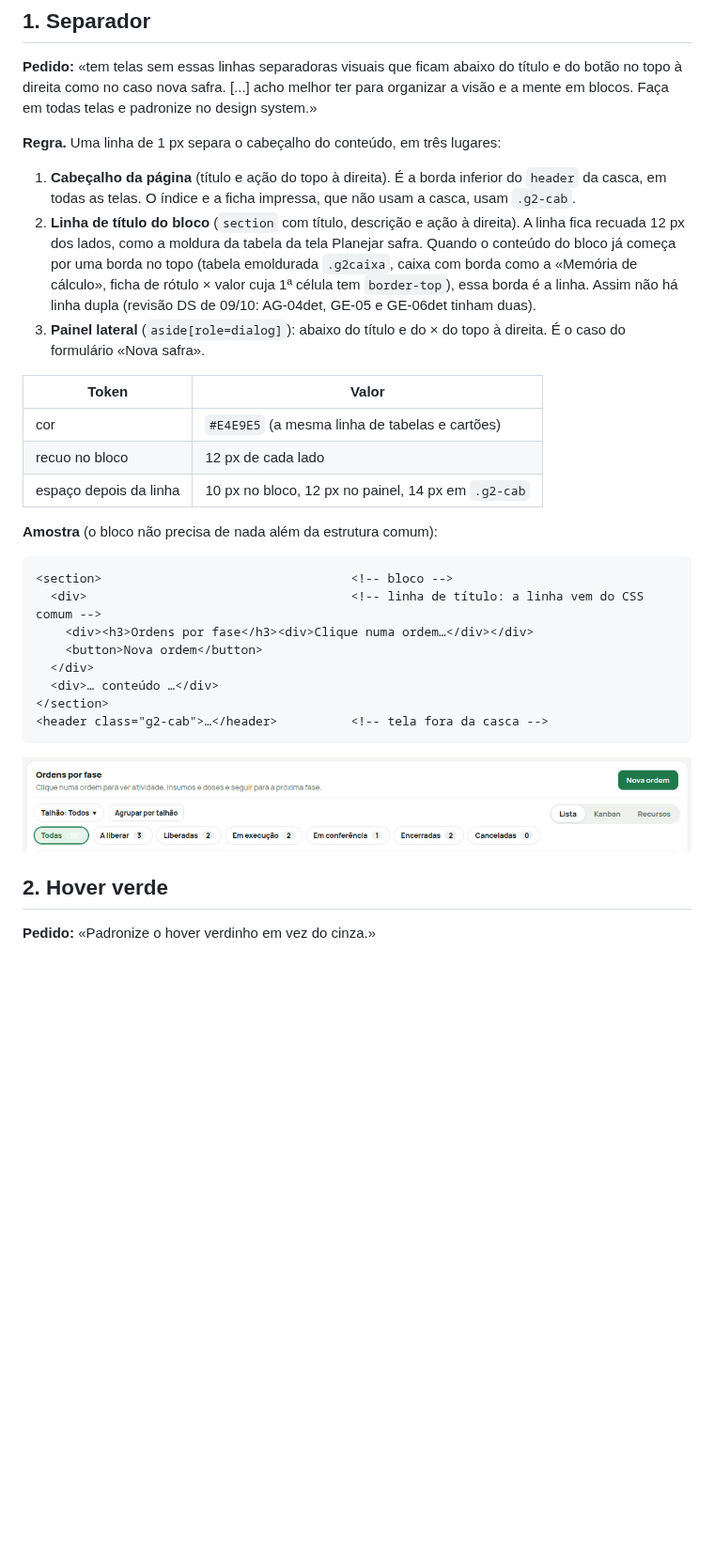
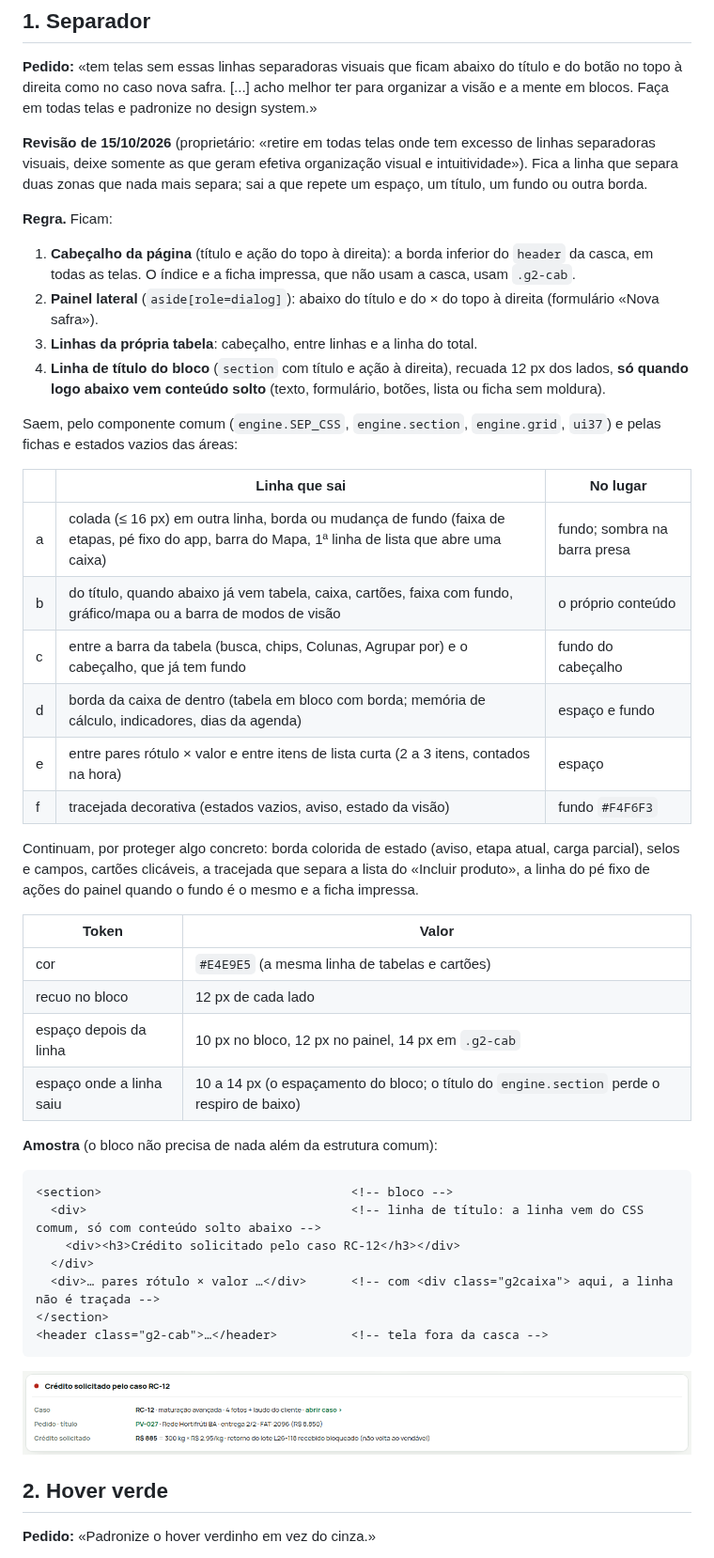
Before and after one commit to adrptu/Safrion-Software-, a Markdown page: docs/design-system/separador-hover-retorno-dica.md, the part around one of its changes. Shown at 94% size. GitHub-like rendering; pictures changed too: docs/design-system/amostras/separador-bloco.png; blank space fills up the shorter version.

````diff
--- a/docs/design-system/separador-hover-retorno-dica.md
+++ b/docs/design-system/separador-hover-retorno-dica.md
@@ -15,27 +15,43 @@ Proposta para o capítulo 74 do PRD, que está em revisão. Os tokens abaixo sã
 
 **Pedido:** «tem telas sem essas linhas separadoras visuais que ficam abaixo do título e do botão no topo à direita como no caso nova safra. [...] acho melhor ter para organizar a visão e a mente em blocos. Faça em todas telas e padronize no design system.»
 
-**Regra.** Uma linha de 1 px separa o cabeçalho do conteúdo, em três lugares:
+**Revisão de 15/10/2026** (proprietário: «retire em todas telas onde tem excesso de linhas separadoras visuais, deixe somente as que geram efetiva organização visual e intuitividade»). Fica a linha que separa duas zonas que nada mais separa; sai a que repete um espaço, um título, um fundo ou outra borda.
 
-1. **Cabeçalho da página** (título e ação do topo à direita). É a borda inferior do `header` da casca, em todas as telas. O índice e a ficha impressa, que não usam a casca, usam `.g2-cab`.
-2. **Linha de título do bloco** (`section` com título, descrição e ação à direita). A linha fica recuada 12 px dos lados, como a moldura da tabela da tela Planejar safra. Quando o conteúdo do bloco já começa por uma borda no topo (tabela emoldurada `.g2caixa`, caixa com borda como a «Memória de cálculo», ficha de rótulo × valor cuja 1ª célula tem `border-top`), essa borda é a linha. Assim não há linha dupla (revisão DS de 09/10: AG-04det, GE-05 e GE-06det tinham duas).
-3. **Painel lateral** (`aside[role=dialog]`): abaixo do título e do × do topo à direita. É o caso do formulário «Nova safra».
+**Regra.** Ficam:
+
+1. **Cabeçalho da página** (título e ação do topo à direita): a borda inferior do `header` da casca, em todas as telas. O índice e a ficha impressa, que não usam a casca, usam `.g2-cab`.
+2. **Painel lateral** (`aside[role=dialog]`): abaixo do título e do × do topo à direita (formulário «Nova safra»).
+3. **Linhas da própria tabela**: cabeçalho, entre linhas e a linha do total.
+4. **Linha de título do bloco** (`section` com título e ação à direita), recuada 12 px dos lados, **só quando logo abaixo vem conteúdo solto** (texto, formulário, botões, lista ou ficha sem moldura).
+
+Saem, pelo componente comum (`engine.SEP_CSS`, `engine.section`, `engine.grid`, `ui37`) e pelas fichas e estados vazios das áreas:
+
+| | Linha que sai | No lugar |
+|---|---|---|
+| a | colada (≤ 16 px) em outra linha, borda ou mudança de fundo (faixa de etapas, pé fixo do app, barra do Mapa, 1ª linha de lista que abre uma caixa) | fundo; sombra na barra presa |
+| b | do título, quando abaixo já vem tabela, caixa, cartões, faixa com fundo, gráfico/mapa ou a barra de modos de visão | o próprio conteúdo |
+| c | entre a barra da tabela (busca, chips, Colunas, Agrupar por) e o cabeçalho, que já tem fundo | fundo do cabeçalho |
+| d | borda da caixa de dentro (tabela em bloco com borda; memória de cálculo, indicadores, dias da agenda) | espaço e fundo |
+| e | entre pares rótulo × valor e entre itens de lista curta (2 a 3 itens, contados na hora) | espaço |
+| f | tracejada decorativa (estados vazios, aviso, estado da visão) | fundo `#F4F6F3` |
+
+Continuam, por proteger algo concreto: borda colorida de estado (aviso, etapa atual, carga parcial), selos e campos, cartões clicáveis, a tracejada que separa a lista do «Incluir produto», a linha do pé fixo de ações do painel quando o fundo é o mesmo e a ficha impressa.
 
 | Token | Valor |
 |---|---|
 | cor | `#E4E9E5` (a mesma linha de tabelas e cartões) |
 | recuo no bloco | 12 px de cada lado |
 | espaço depois da linha | 10 px no bloco, 12 px no painel, 14 px em `.g2-cab` |
+| espaço onde a linha saiu | 10 a 14 px (o espaçamento do bloco; o título do `engine.section` perde o respiro de baixo) |
 
 **Amostra** (o bloco não precisa de nada além da estrutura comum):
 
 ```html
 <section>                                  <!-- bloco -->
-  <div>                                    <!-- linha de título: a linha vem do CSS comum -->
-    <div><h3>Ordens por fase</h3><div>Clique numa ordem…</div></div>
-    <button>Nova ordem</button>
+  <div>                                    <!-- linha de título: a linha vem do CSS comum, só com conteúdo solto abaixo -->
+    <div><h3>Crédito solicitado pelo caso RC-12</h3></div>
   </div>
-  <div>… conteúdo …</div>
+  <div>… pares rótulo × valor …</div>      <!-- com <div class="g2caixa"> aqui, a linha não é traçada -->
 </section>
 <header class="g2-cab">…</header>          <!-- tela fora da casca -->
 ```
````
Also changed, not shown: other parts of docs/design-system/separador-hover-retorno-dica.md (+2 -2 lines), 2 other files.
